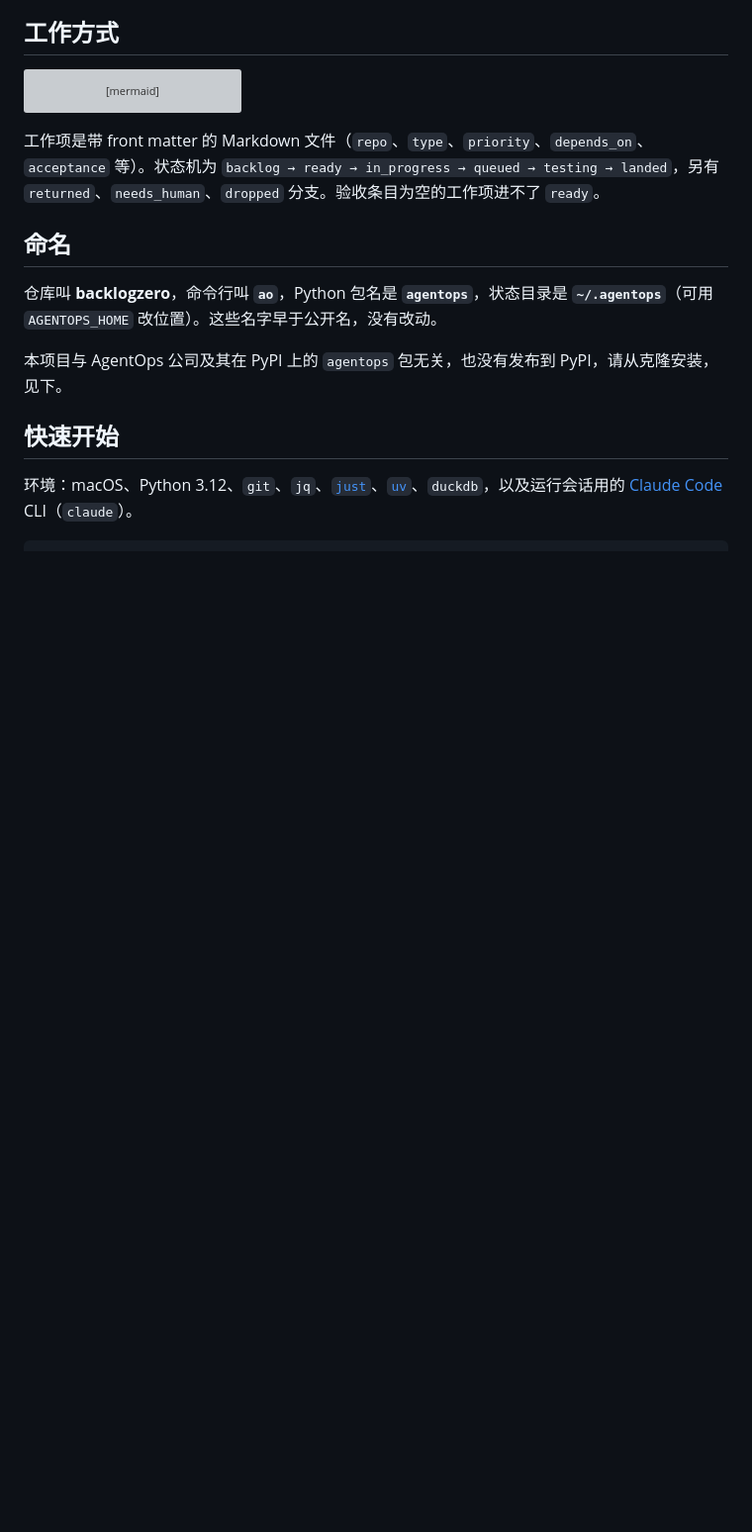
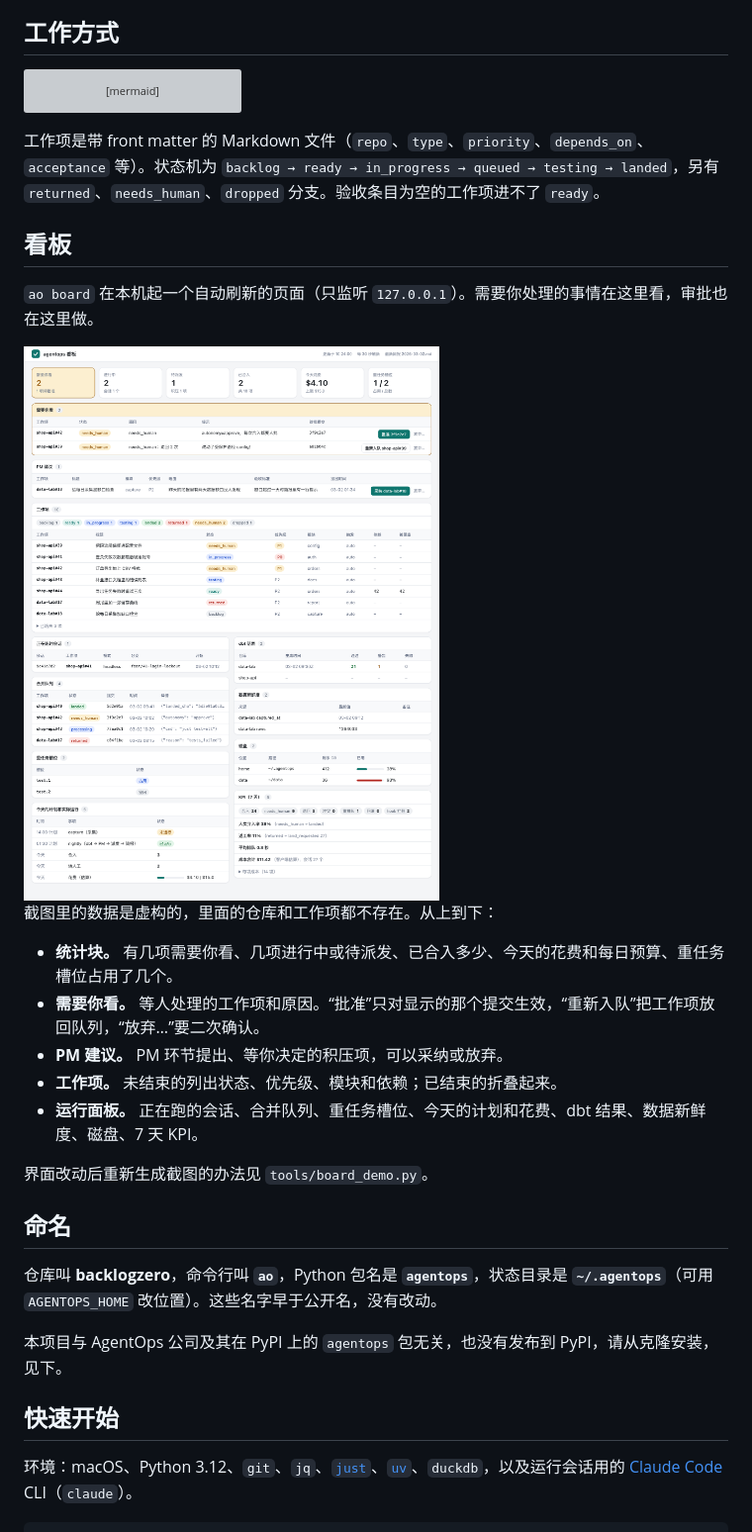
Before and after one commit to r2m-ai/backlogzero, a Markdown page: README.zh-CN.md, the part around the change. Shown at 99% size. Drawn GitHub-style; pictures changed too: docs/images/board-light.png (added); blank space fills up the shorter version; grey boxes are pictures that could not be loaded.

````diff
--- a/README.zh-CN.md
+++ b/README.zh-CN.md
@@ -32,6 +32,25 @@ flowchart LR
 ```
 
 工作项是带 front matter 的 Markdown 文件（`repo`、`type`、`priority`、`depends_on`、`acceptance` 等）。状态机为 `backlog → ready → in_progress → queued → testing → landed`，另有 `returned`、`needs_human`、`dropped` 分支。验收条目为空的工作项进不了 `ready`。
+
+## 看板
+
+`ao board` 在本机起一个自动刷新的页面（只监听 `127.0.0.1`）。需要你处理的事情在这里看，审批也在这里做。
+
+<picture>
+  <source media="(prefers-color-scheme: dark)" srcset="docs/images/board-dark.png">
+  <img src="docs/images/board-light.png" alt="backlogzero 看板（示例数据为虚构）：顶部统计块、带批准按钮的“需要你看”面板、PM 建议、工作项列表和各运行面板">
+</picture>
+
+截图里的数据是虚构的，里面的仓库和工作项都不存在。从上到下：
+
+- **统计块。** 有几项需要你看、几项进行中或待派发、已合入多少、今天的花费和每日预算、重任务槽位占用了几个。
+- **需要你看。** 等人处理的工作项和原因。“批准”只对显示的那个提交生效，“重新入队”把工作项放回队列，“放弃…”要二次确认。
+- **PM 建议。** PM 环节提出、等你决定的积压项，可以采纳或放弃。
+- **工作项。** 未结束的列出状态、优先级、模块和依赖；已结束的折叠起来。
+- **运行面板。** 正在跑的会话、合并队列、重任务槽位、今天的计划和花费、dbt 结果、数据新鲜度、磁盘、7 天 KPI。
+
+界面改动后重新生成截图的办法见 `tools/board_demo.py`。
 
 ## 命名
 
````
Also changed, not shown: README.md (+19 -0 lines), docs/images/board-dark.png (added), 1 other file.
